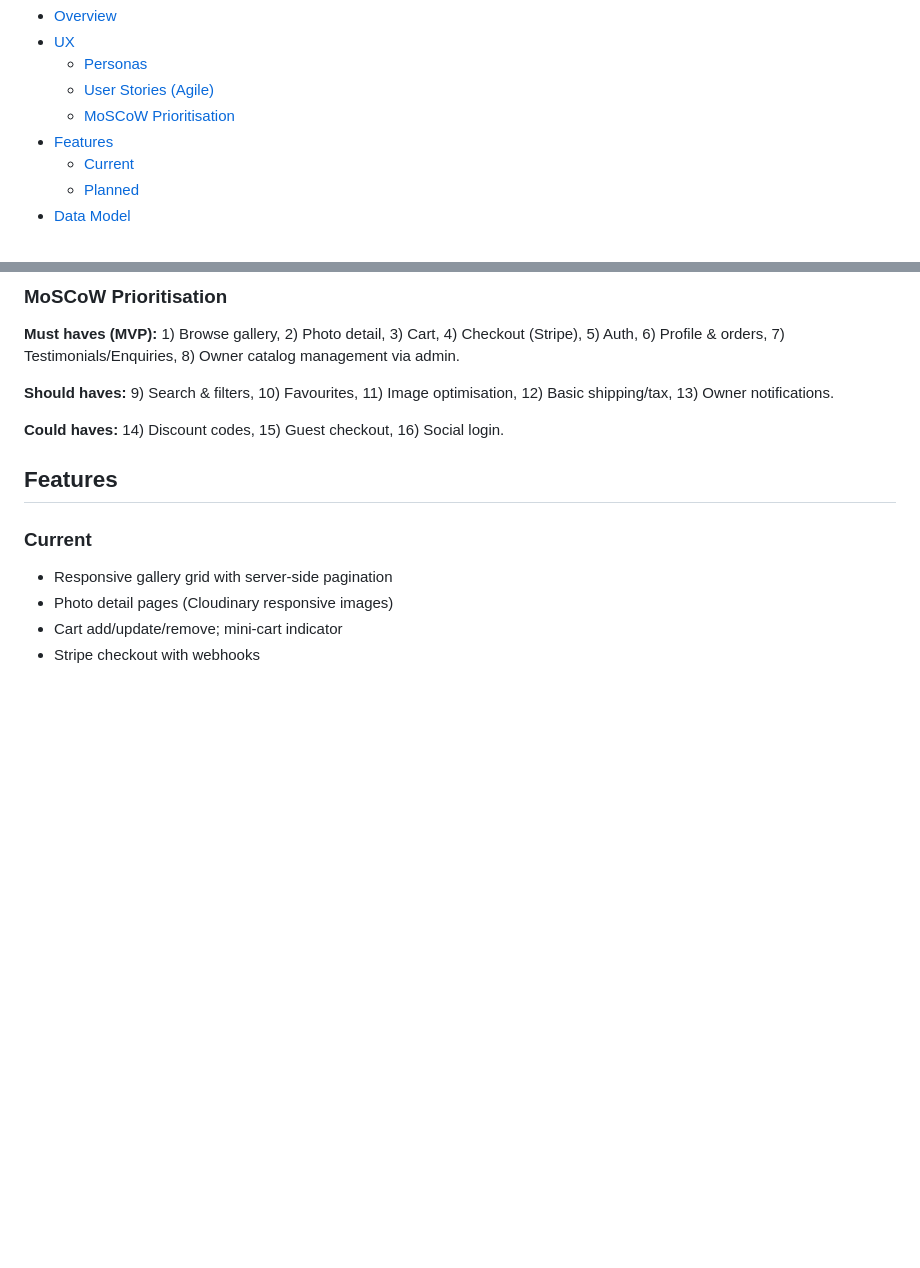
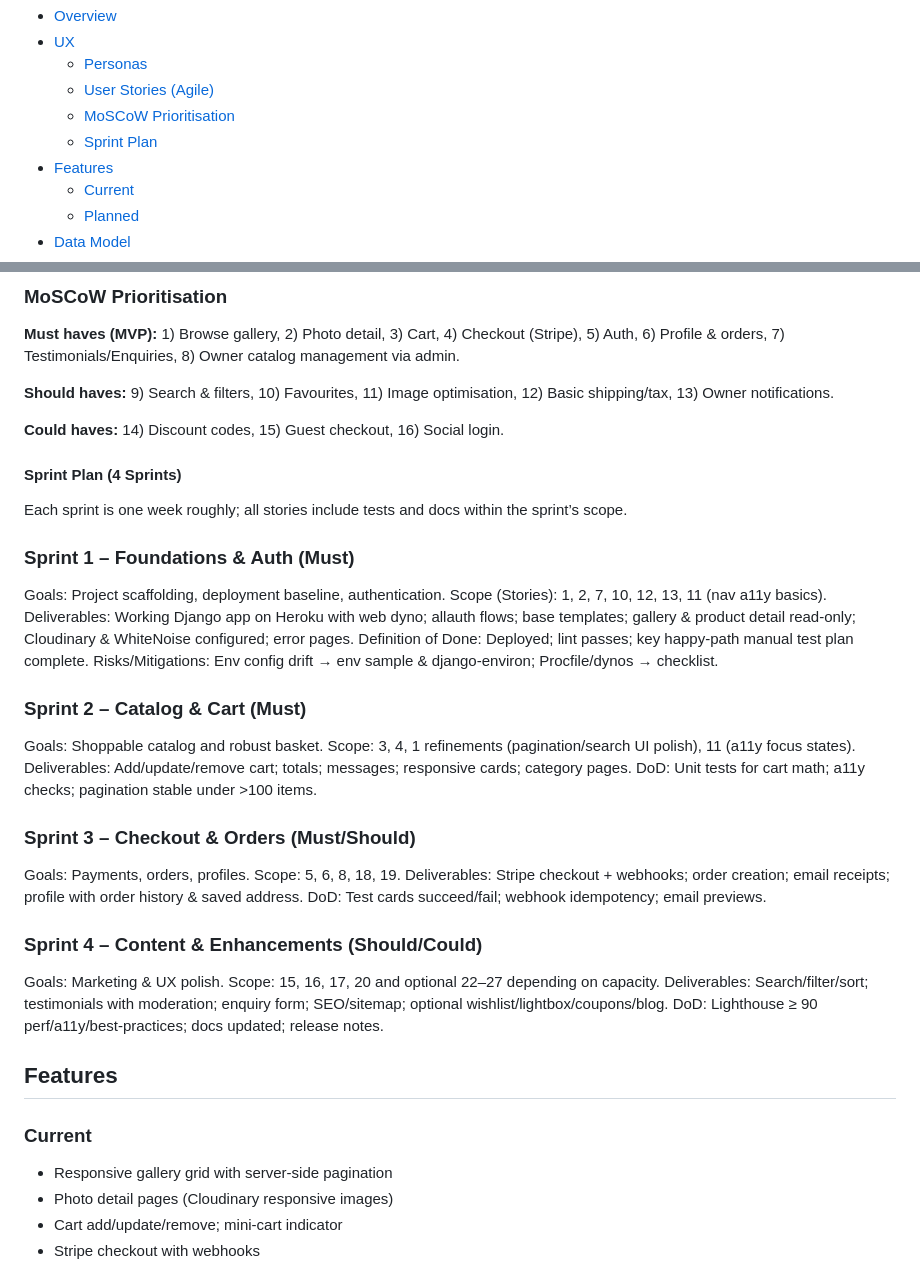
Before and after one commit to rory-codes/wildness_rabbit_photography, a Markdown page: README.md, 2 parts joined by grey strips. GitHub-like rendering; blank space fills up the shorter version.

Commit message:
Add sprint information to readme

```diff
--- a/README.md
+++ b/README.md
@@ -13,6 +13,7 @@ A Django-powered portfolio & print store for a photographer. Browse a curated ca
   - [Personas](#personas)
   - [User Stories (Agile)](#user-stories-agile)
   - [MoSCoW Prioritisation](#moscow-prioritisation)
+  - [Sprint Plan](#sprint-plan)
 - [Features](#features)
   - [Current](#current)
   - [Planned](#planned)
@@ -113,6 +114,38 @@ Stories are written in the format: _As a [persona], I want [goal] so I can [bene
 **Should haves:** 9) Search & filters, 10) Favourites, 11) Image optimisation, 12) Basic shipping/tax, 13) Owner notifications.
 
 **Could haves:** 14) Discount codes, 15) Guest checkout, 16) Social login.
+
+#### Sprint Plan (4 Sprints)
+
+Each sprint is one week roughly; all stories include tests and docs within the sprint’s scope.
+
+### Sprint 1 – Foundations & Auth (Must)
+
+Goals: Project scaffolding, deployment baseline, authentication. Scope (Stories): 1, 2, 7, 10, 12, 13, 11 (nav a11y basics).
+Deliverables: Working Django app on Heroku with web dyno; allauth flows; base templates; gallery & product detail read‑only; Cloudinary & WhiteNoise configured; error pages.
+Definition of Done: Deployed; lint passes; key happy‑path manual test plan complete. Risks/Mitigations: Env config drift → env sample & django-environ; Procfile/dynos → checklist.
+
+### Sprint 2 – Catalog & Cart (Must)
+
+Goals: Shoppable catalog and robust basket.
+Scope: 3, 4, 1 refinements (pagination/search UI polish), 11 (a11y focus states).
+Deliverables: Add/update/remove cart; totals; messages; responsive cards; category pages.
+DoD: Unit tests for cart math; a11y checks; pagination stable under >100 items.
+
+### Sprint 3 – Checkout & Orders (Must/Should)
+
+Goals: Payments, orders, profiles.
+Scope: 5, 6, 8, 18, 19.
+Deliverables: Stripe checkout + webhooks; order creation; email receipts; profile with order history & saved address.
+DoD: Test cards succeed/fail; webhook idempotency; email previews.
+
+### Sprint 4 – Content & Enhancements (Should/Could)
+
+Goals: Marketing & UX polish.
+Scope: 15, 16, 17, 20 and optional 22–27 depending on capacity.
+Deliverables: Search/filter/sort; testimonials with moderation; enquiry form; SEO/sitemap; optional wishlist/lightbox/coupons/blog.
+DoD: Lighthouse ≥ 90 perf/a11y/best‑practices; docs updated; release notes.
+
 
 ## Features
 
```
Also changed, not shown: other parts of README.md (+16 -16 lines).
